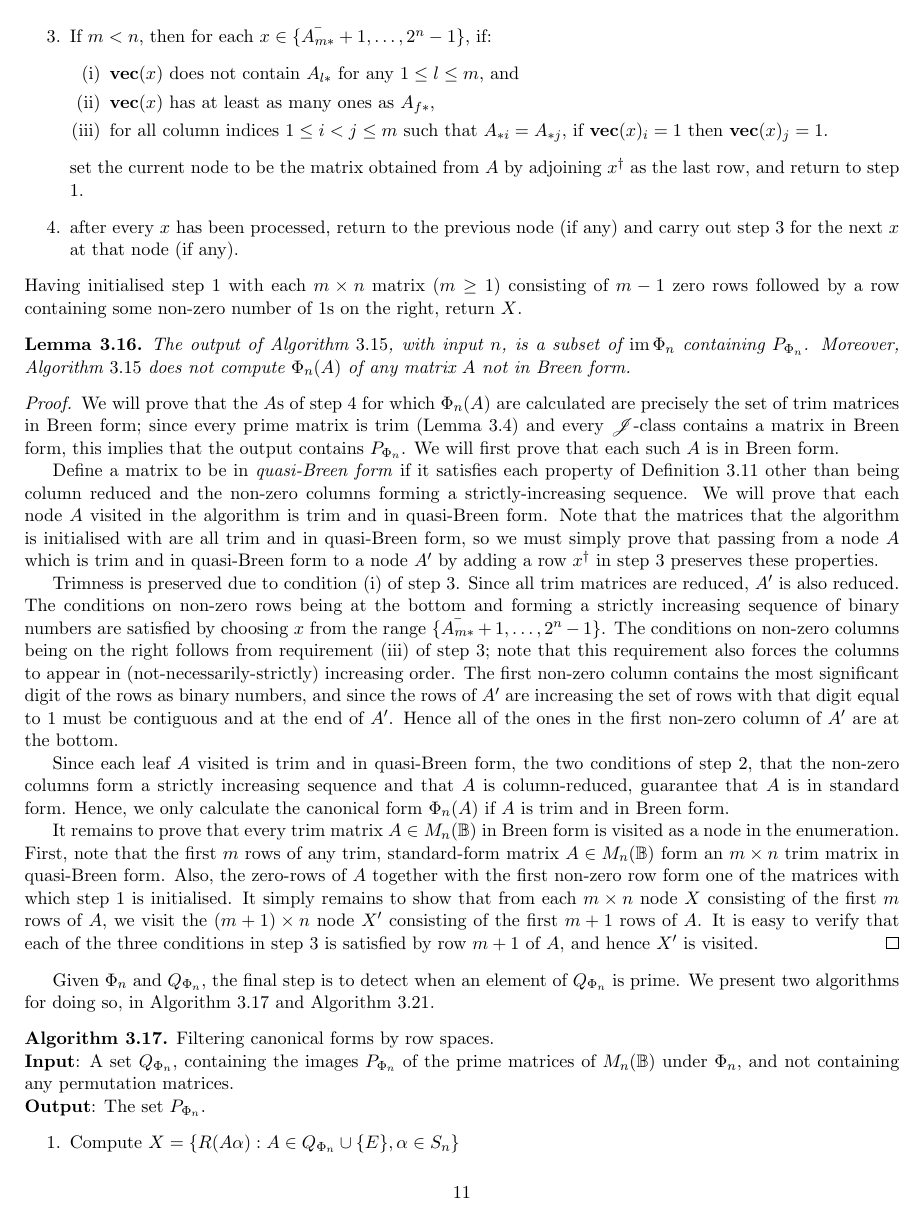
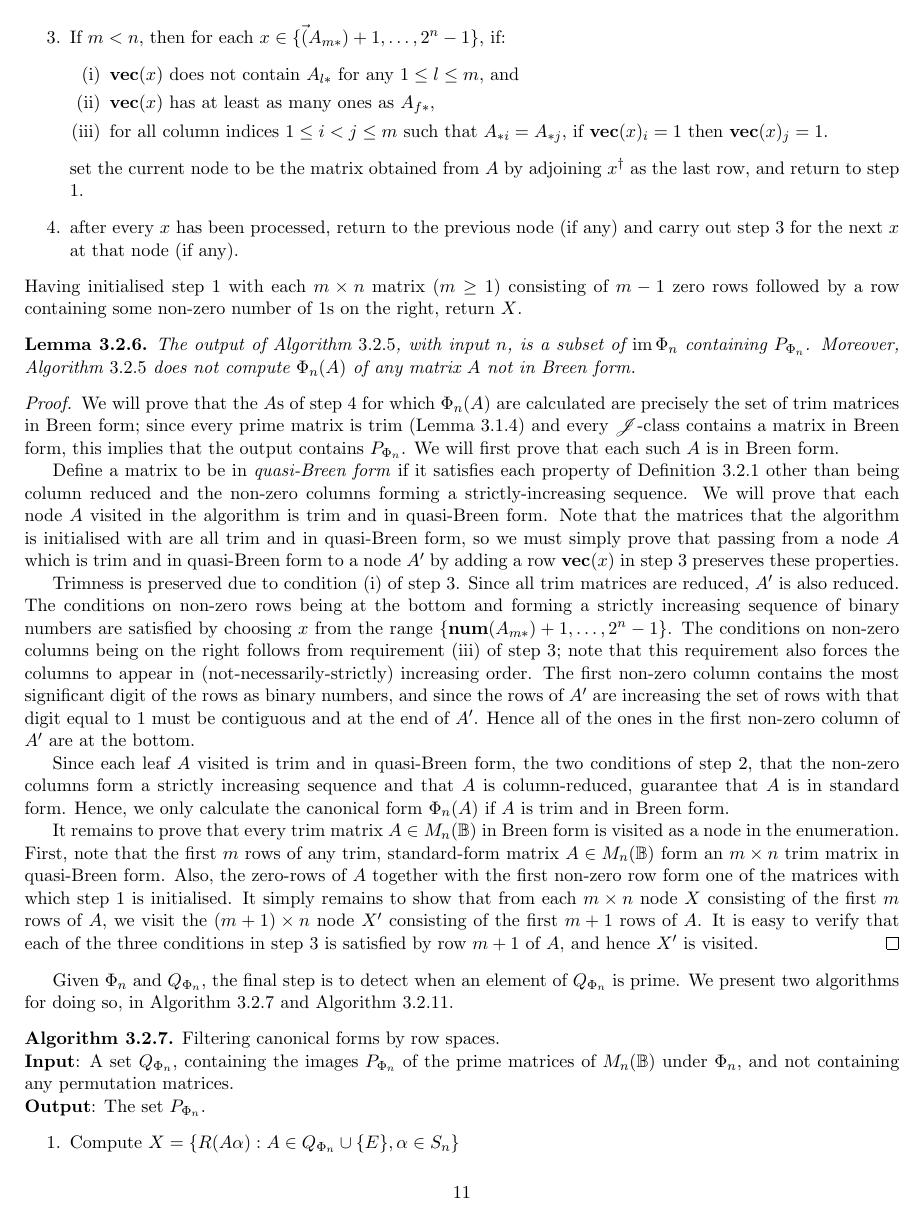
Before and after one commit to BoolMat/BoolMat, a LaTeX paper (paper/matrix.tex): page 11 of 23. Compiled offline with pdfLaTeX.

Commit message:
renumber

```diff
--- a/paper/matrix.tex
+++ b/paper/matrix.tex
@@ -7,7 +7,7 @@ tabu, enumitem}
 \usepackage[ruled, linesnumbered]{algorithm2e}
 \usepackage{makecell}
 
-\newtheorem{thm}{Theorem}[section]
+\newtheorem{thm}{Theorem}[subsection]
 \newtheorem{prop}[thm]{Proposition}
 \newtheorem{cor}[thm]{Corollary}
 \newtheorem{lemma}[thm]{Lemma}
@@ -1027,12 +1027,12 @@ n$) and leaves $n \times n$ matrices.
   quasi-Breen form. Note that the matrices that the algorithm is initialised
   with are all trim and in quasi-Breen form, so we must simply prove that
   passing from a node $A$ which is trim and in quasi-Breen form to a node
-  $A'$ by adding a row $x^{\dagger}$ in step $3$ preserves these properties.
+  $A'$ by adding a row $\vect(x)$ in step $3$ preserves these properties.
 
   Trimness is preserved due to condition (i) of step $3$. Since all trim
   matrices are reduced, $A'$ is also reduced. The conditions on non-zero rows
   being at the bottom and forming a strictly increasing sequence of binary
-  numbers are satisfied by choosing $x$ from the range $\{\bar{A_{m*}} + 1,
+  numbers are satisfied by choosing $x$ from the range $\{\num(A_{m*}) + 1,
     \ldots, 2^n - 1\}$.  The conditions on non-zero columns being on the right
   follows from requirement (iii) of step $3$; note that this requirement also
   forces the columns to appear in (not-necessarily-strictly) increasing order.
```
Also changed, not shown: paper/matrix.tex (4 more changed lines).
